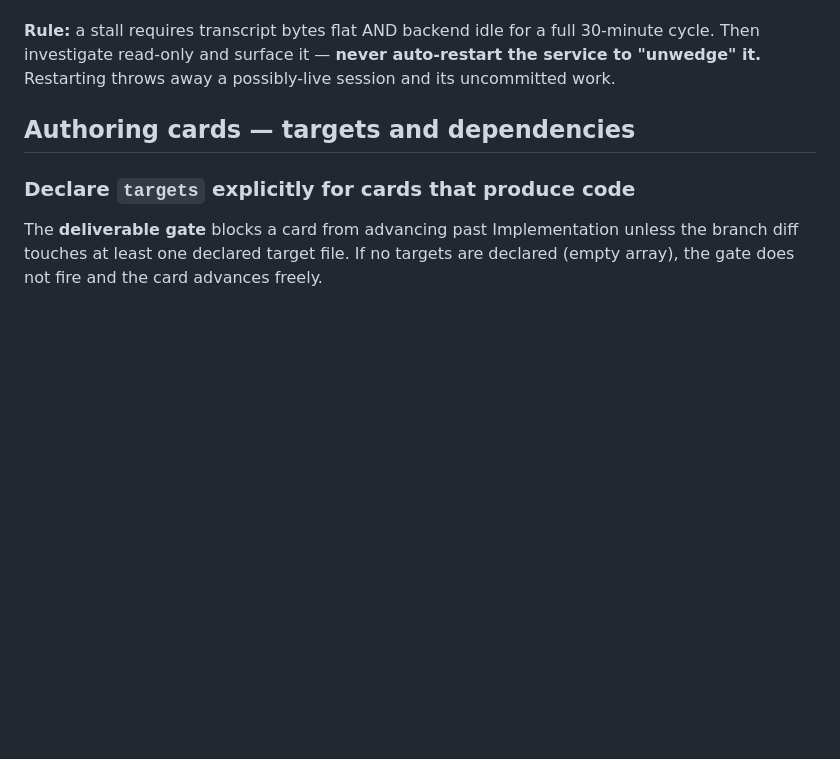
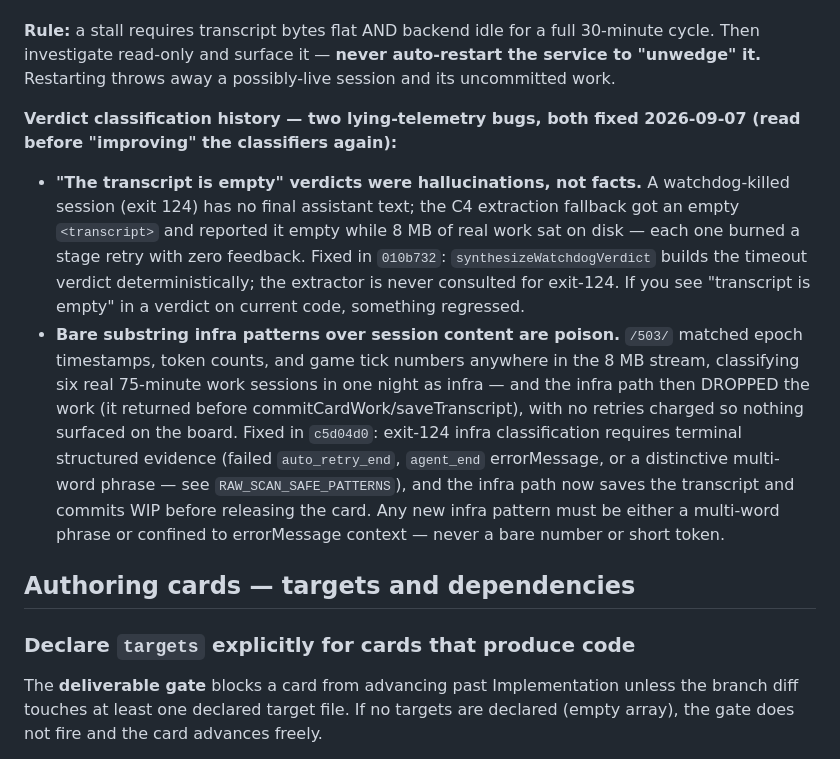
Before and after one commit to rosschambers/clockwork, a Markdown page: AGENTS.md, the part around the change. Rendered like a GitHub page; blank space fills up the shorter version.

Commit message:
docs: diagnosing — verdict classification history (empty-transcript and /503/ substring bugs)

```diff
--- a/AGENTS.md
+++ b/AGENTS.md
@@ -103,6 +103,25 @@ that card from finishing. The restarts, not the card, were the problem.
 Then investigate read-only and surface it — **never auto-restart the service to "unwedge" it.**
 Restarting throws away a possibly-live session and its uncommitted work.
 
+**Verdict classification history — two lying-telemetry bugs, both fixed 2026-09-07 (read
+before "improving" the classifiers again):**
+
+- **"The transcript is empty" verdicts were hallucinations, not facts.** A watchdog-killed
+  session (exit 124) has no final assistant text; the C4 extraction fallback got an empty
+  `<transcript>` and reported it empty while 8 MB of real work sat on disk — each one burned a
+  stage retry with zero feedback. Fixed in `010b732`: `synthesizeWatchdogVerdict` builds the
+  timeout verdict deterministically; the extractor is never consulted for exit-124. If you see
+  "transcript is empty" in a verdict on current code, something regressed.
+- **Bare substring infra patterns over session content are poison.** `/503/` matched epoch
+  timestamps, token counts, and game tick numbers anywhere in the 8 MB stream, classifying six
+  real 75-minute work sessions in one night as infra — and the infra path then DROPPED the work
+  (it returned before commitCardWork/saveTranscript), with no retries charged so nothing
+  surfaced on the board. Fixed in `c5d04d0`: exit-124 infra classification requires terminal
+  structured evidence (failed `auto_retry_end`, `agent_end` errorMessage, or a distinctive
+  multi-word phrase — see `RAW_SCAN_SAFE_PATTERNS`), and the infra path now saves the
+  transcript and commits WIP before releasing the card. Any new infra pattern must be either
+  a multi-word phrase or confined to errorMessage context — never a bare number or short token.
+
 ## Authoring cards — targets and dependencies
 
 ### Declare `targets` explicitly for cards that produce code
```
